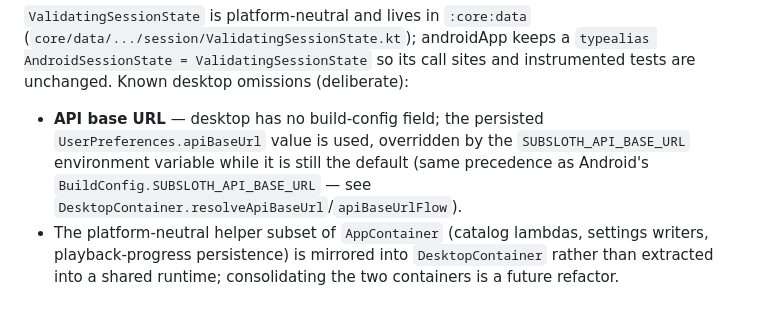
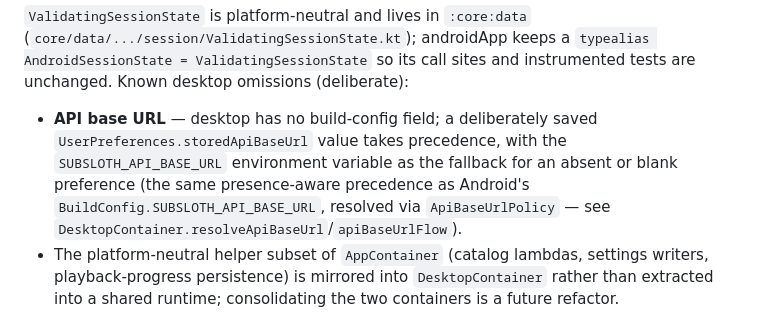
Before and after one commit to knirski/subsloth, a Markdown page: docs/architecture/composition-roots.md, the part around the change. Rendered like a GitHub page.

Commit message:
docs: align composition-roots base URL note with presence-aware resolution (#211)

```diff
--- a/docs/architecture/composition-roots.md
+++ b/docs/architecture/composition-roots.md
@@ -94,10 +94,11 @@ session via `SessionGate`; login is no longer a nav route.
 `typealias AndroidSessionState = ValidatingSessionState` so its call sites and instrumented
 tests are unchanged. Known desktop omissions (deliberate):
 
-- **API base URL** — desktop has no build-config field; the persisted
-  `UserPreferences.apiBaseUrl` value is used, overridden by the
-  `SUBSLOTH_API_BASE_URL` environment variable while it is still the
-  default (same precedence as Android's `BuildConfig.SUBSLOTH_API_BASE_URL`
+- **API base URL** — desktop has no build-config field; a deliberately saved
+  `UserPreferences.storedApiBaseUrl` value takes precedence, with the
+  `SUBSLOTH_API_BASE_URL` environment variable as the fallback for an absent or
+  blank preference (the same presence-aware precedence as Android's
+  `BuildConfig.SUBSLOTH_API_BASE_URL`, resolved via `ApiBaseUrlPolicy`
   — see `DesktopContainer.resolveApiBaseUrl`/`apiBaseUrlFlow`).
 - The platform-neutral helper subset of `AppContainer` (catalog lambdas, settings writers,
   playback-progress persistence) is mirrored into `DesktopContainer` rather than extracted
```
